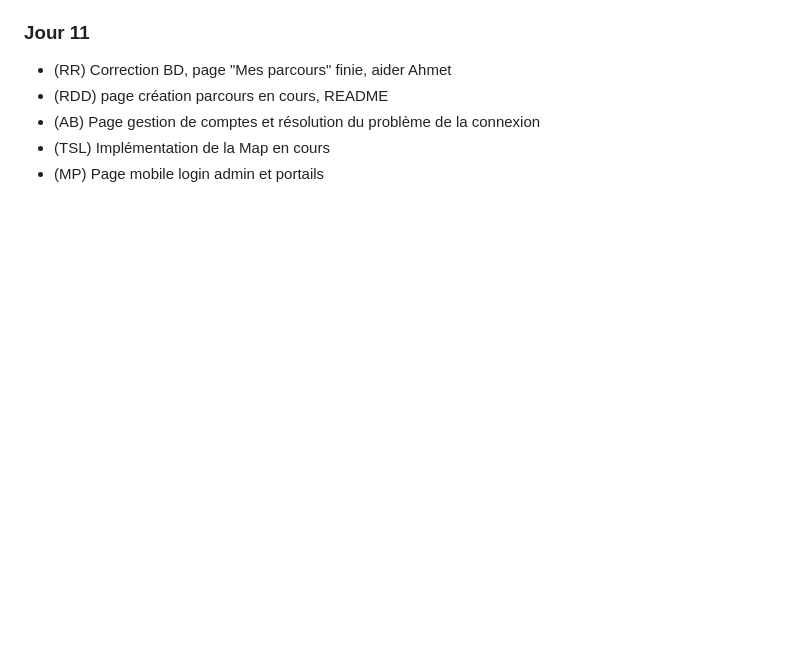
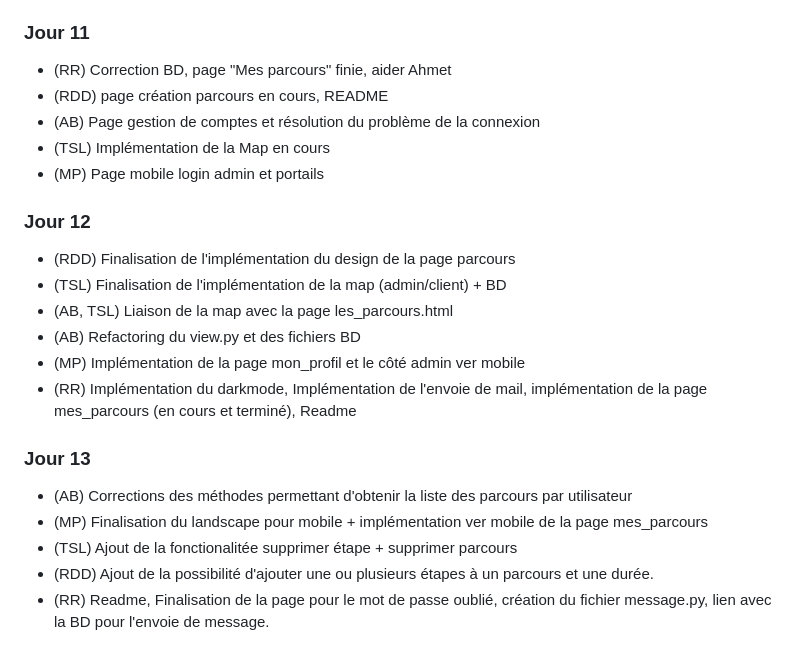
Before and after one commit to RolandRKT/SAE-3.05, a Markdown page: README.md, the part around the change. GitHub-like rendering; blank space fills up the shorter version.

Commit message:
MAJ du readme

```diff
--- a/README.md
+++ b/README.md
@@ -124,3 +124,16 @@ Thibault SAINT-LÉGER
   - (AB) Page gestion de comptes et résolution du problème de la connexion
   - (TSL) Implémentation de la Map en cours
   - (MP) Page mobile login admin et portails
+### Jour 12
+  - (RDD) Finalisation de l'implémentation du design de la page parcours
+  - (TSL) Finalisation de l'implémentation de la map (admin/client) + BD
+  - (AB, TSL) Liaison de la map avec la page les_parcours.html
+  - (AB) Refactoring du view.py et des fichiers BD
+  - (MP) Implémentation de la page mon_profil et le côté admin ver mobile
+  - (RR) Implémentation du darkmode, Implémentation de l'envoie de mail,  implémentation de la page mes_parcours (en cours et terminé), Readme
+### Jour 13
+  - (AB) Corrections des méthodes permettant d'obtenir la liste des parcours par utilisateur
+  - (MP) Finalisation du landscape pour mobile + implémentation ver mobile de la page mes_parcours
+  - (TSL) Ajout de la fonctionalitée supprimer étape + supprimer parcours
+  - (RDD) Ajout de la possibilité d'ajouter une ou plusieurs étapes à un parcours et une durée.
+  - (RR) Readme, Finalisation de la page pour le mot de passe oublié, création du fichier message.py, lien avec la BD pour l'envoie de message.
```
